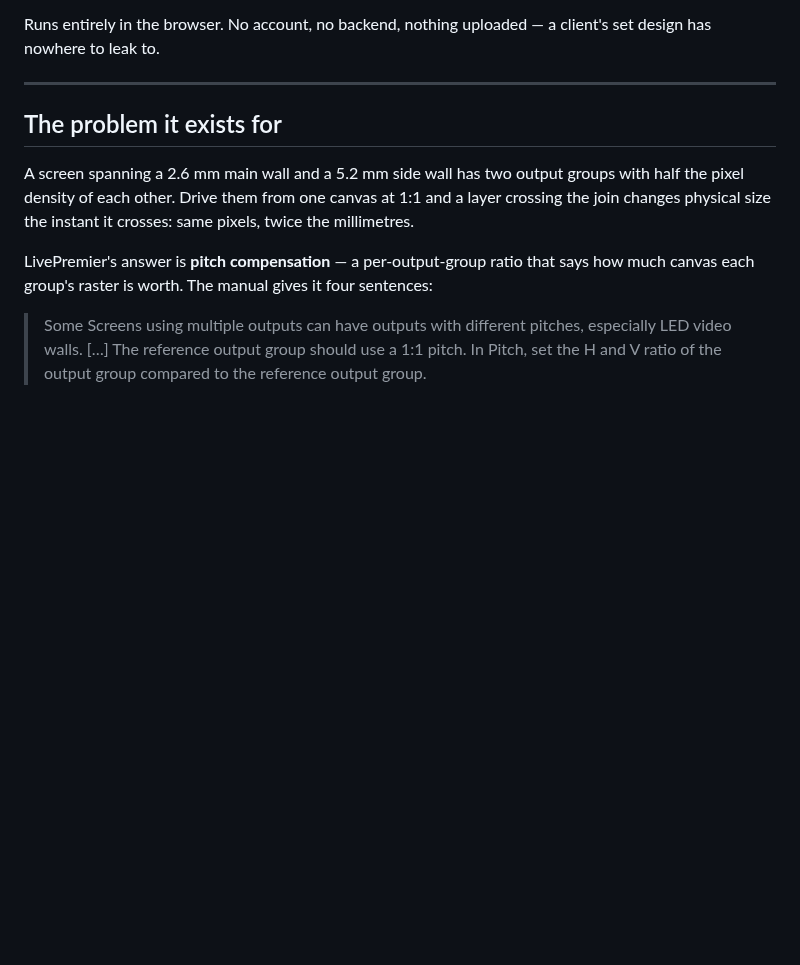
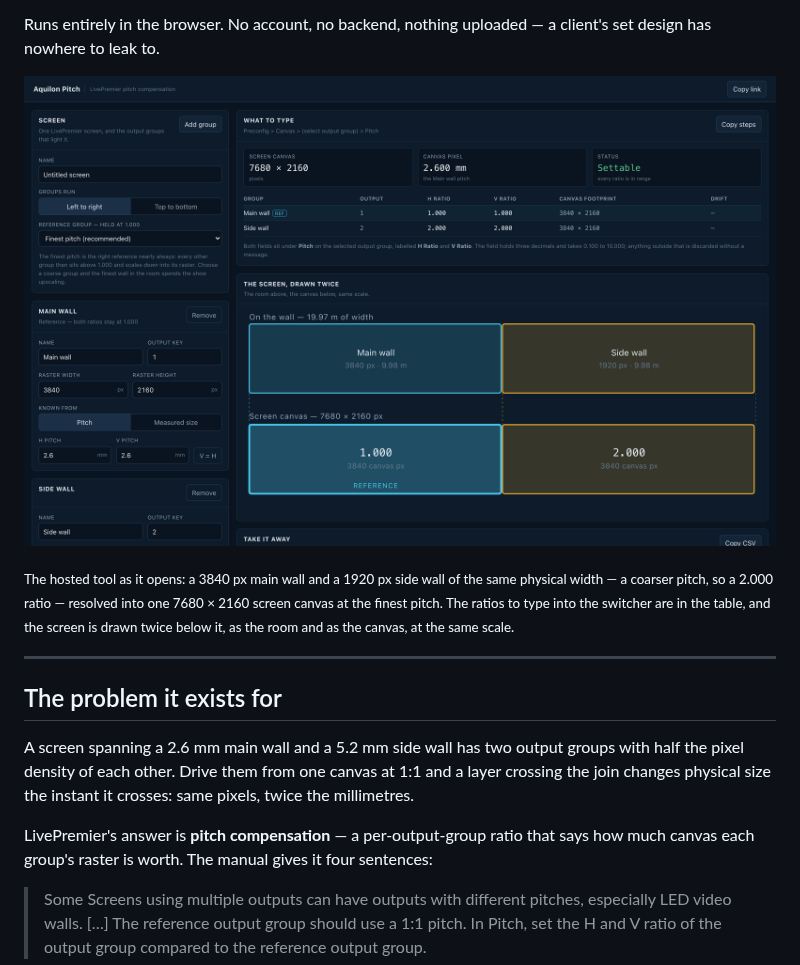
Before and after one commit to stoatworks-labs/aquilon-pitch, a Markdown page: README.md, the part around the change. Drawn GitHub-style; pictures changed too: docs/screenshots/aquilon-pitch.png (added); blank space fills up the shorter version.

Commit message:
Add a screenshot of the hosted tool
Co-Authored-By: Claude Opus 5 <noreply@anthropic.com>

```diff
--- a/README.md
+++ b/README.md
@@ -21,6 +21,10 @@ field costs you at the far edge of each wall.
 
 Runs entirely in the browser. No account, no backend, nothing uploaded — a client's set design
 has nowhere to leak to.
+
+![Aquilon Pitch with its starting example: a main wall and a side wall resolved into one screen canvas](docs/screenshots/aquilon-pitch.png)
+
+<sub>The hosted tool as it opens: a 3840 px main wall and a 1920 px side wall of the same physical width — a coarser pitch, so a 2.000 ratio — resolved into one 7680 × 2160 screen canvas at the finest pitch. The ratios to type into the switcher are in the table, and the screen is drawn twice below it, as the room and as the canvas, at the same scale.</sub>
 
 ---
 
```
